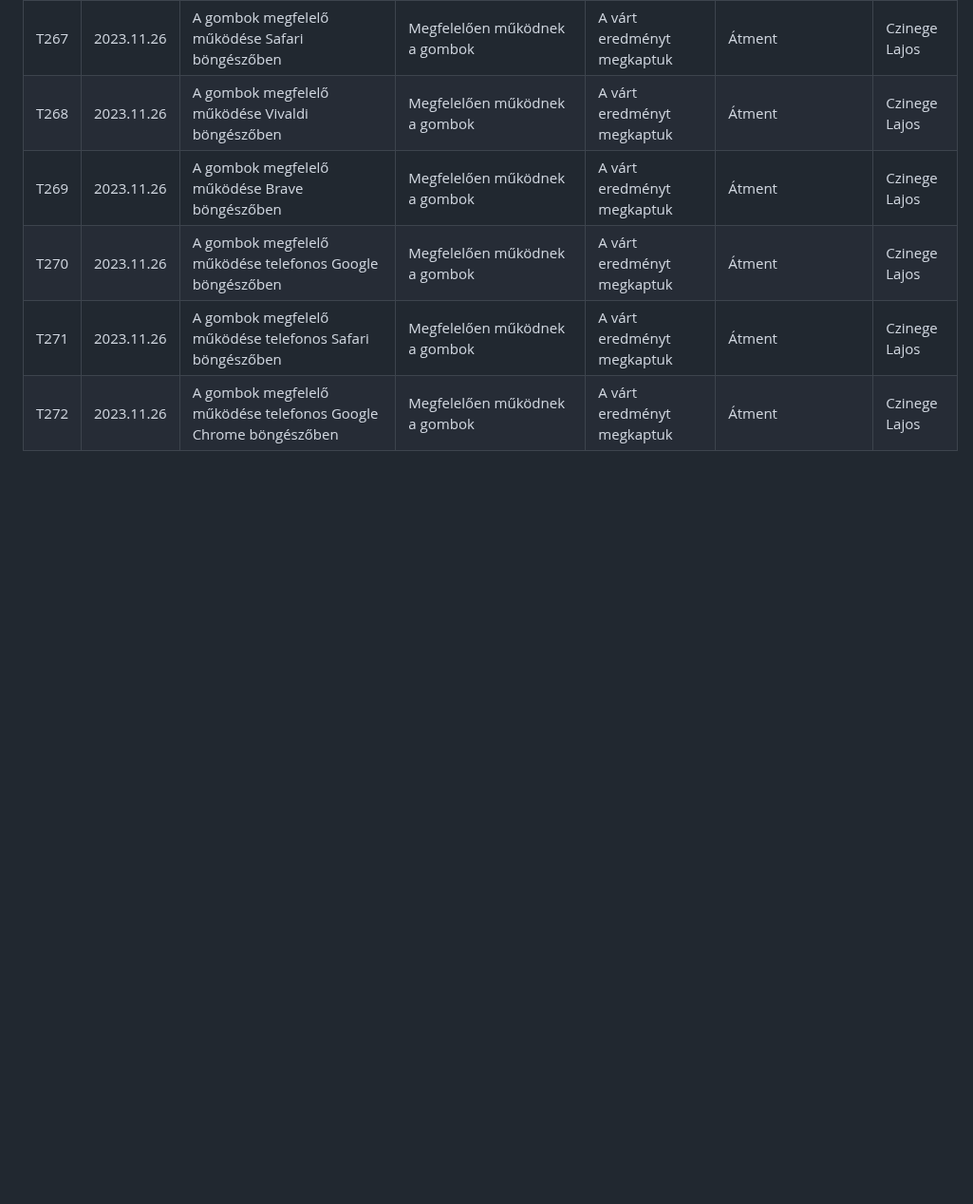
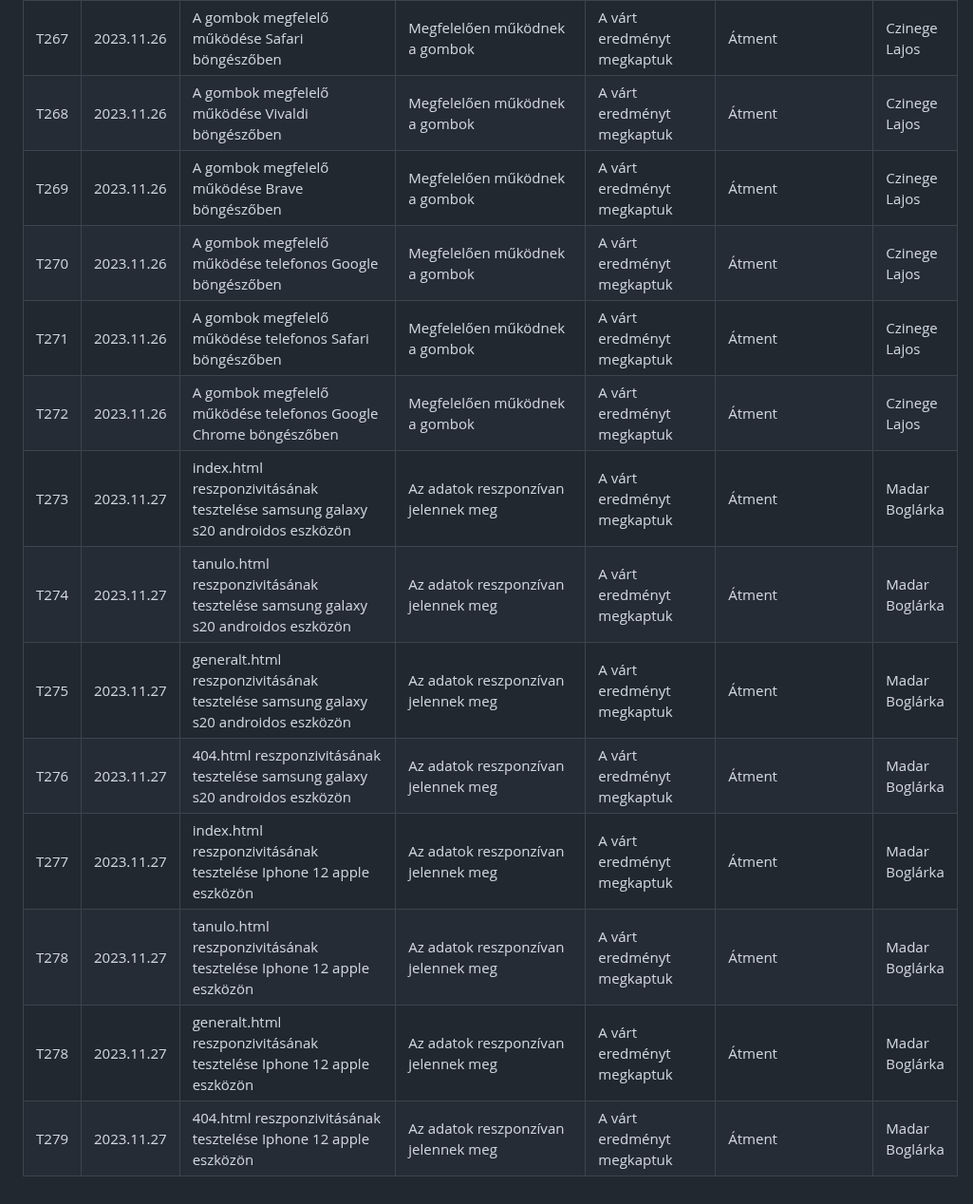
Before and after one commit to zsoltkovacs94/koffein-flu-prediction, a Markdown page: test_log.md, the part around the change. Shown at 95% size. Drawn GitHub-style; blank space fills up the shorter version.

Commit message:
test log feltoltese

```diff
--- a/test_log.md
+++ b/test_log.md
@@ -272,3 +272,11 @@
 | T270 | 2023.11.26 | A gombok megfelelő működése telefonos Google böngészőben                                                         | Megfelelően működnek a gombok                                                                                                      | A várt eredményt megkaptuk                                            | Átment           | Czinege Lajos |
 | T271 | 2023.11.26 | A gombok megfelelő működése telefonos Safari böngészőben                                                         | Megfelelően működnek a gombok                                                                                                      | A várt eredményt megkaptuk                                            | Átment           | Czinege Lajos |
 | T272 | 2023.11.26 | A gombok megfelelő működése telefonos Google Chrome böngészőben                                                  | Megfelelően működnek a gombok                                                                                                      | A várt eredményt megkaptuk                                            | Átment           | Czinege Lajos |
+| T273 | 2023.11.27 | index.html reszponzivitásának tesztelése samsung galaxy s20 androidos eszközön                                    | Az adatok reszponzívan jelennek meg                                                                                                | A várt eredményt megkaptuk                                            | Átment           | Madar Boglárka |
+| T274 | 2023.11.27 | tanulo.html reszponzivitásának tesztelése samsung galaxy s20 androidos eszközön                                   | Az adatok reszponzívan jelennek meg                                                                                                | A várt eredményt megkaptuk                                            | Átment           | Madar Boglárka |
+| T275 | 2023.11.27 | generalt.html reszponzivitásának tesztelése samsung galaxy s20 androidos eszközön                                 | Az adatok reszponzívan jelennek meg                                                                                                | A várt eredményt megkaptuk                                            | Átment           | Madar Boglárka |
+| T276 | 2023.11.27 | 404.html reszponzivitásának tesztelése samsung galaxy s20 androidos eszközön                                     | Az adatok reszponzívan jelennek meg                                                                                                | A várt eredményt megkaptuk                                            | Átment           | Madar Boglárka |
+| T277 | 2023.11.27 | index.html reszponzivitásának tesztelése Iphone 12 apple eszközön                                                | Az adatok reszponzívan jelennek meg                                                                                                | A várt eredményt megkaptuk                                            | Átment           | Madar Boglárka |
+| T278 | 2023.11.27 | tanulo.html reszponzivitásának tesztelése Iphone 12 apple eszközön                                                | Az adatok reszponzívan jelennek meg                                                                                                | A várt eredményt megkaptuk                                            | Átment           | Madar Boglárka |
+| T278 | 2023.11.27 | generalt.html reszponzivitásának tesztelése Iphone 12 apple eszközön                                              | Az adatok reszponzívan jelennek meg                                                                                                | A várt eredményt megkaptuk                                            | Átment           | Madar Boglárka |
+| T279 | 2023.11.27 | 404.html reszponzivitásának tesztelése Iphone 12 apple eszközön                                                  | Az adatok reszponzívan jelennek meg                                                                                                | A várt eredményt megkaptuk                                            | Átment           | Madar Boglárka |
```
